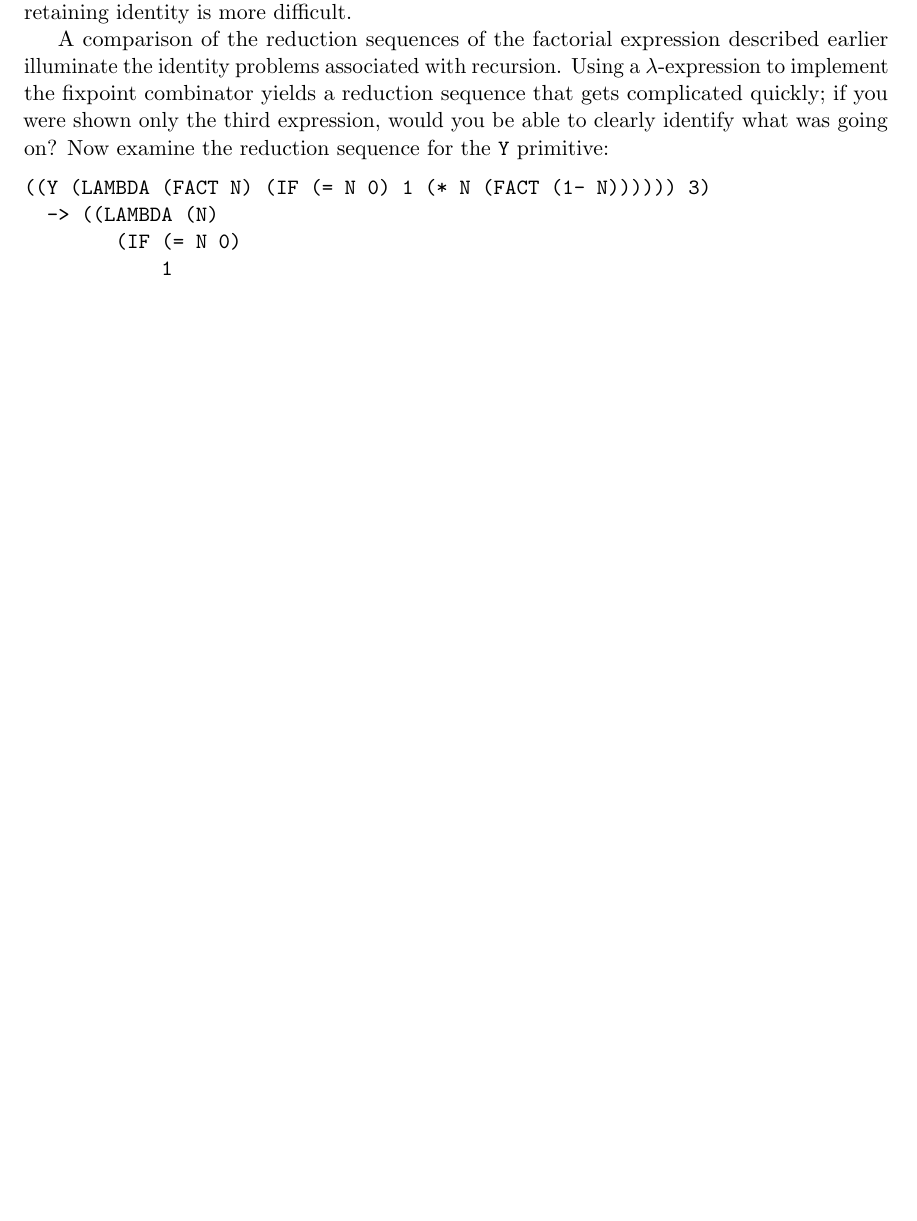
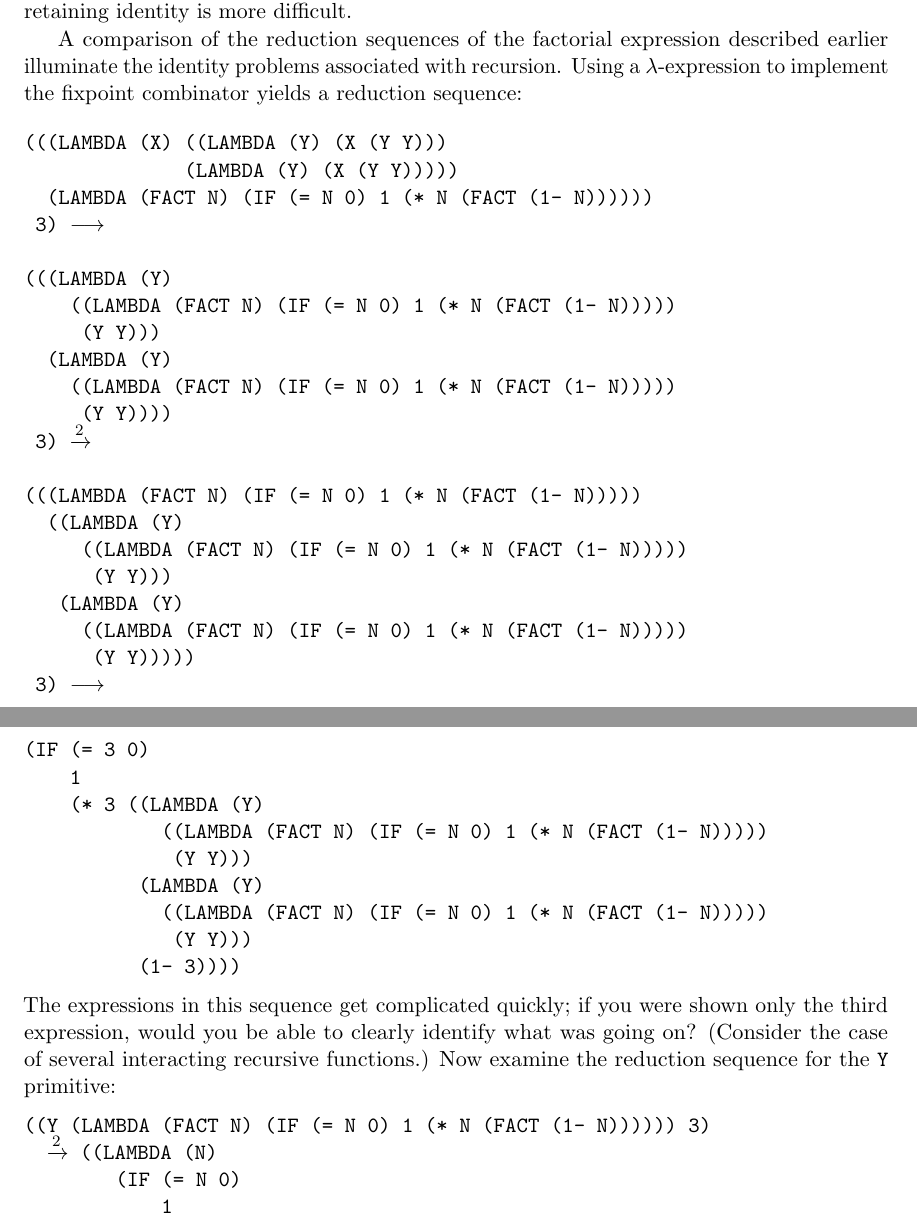
Before and after one commit to billiegoose/asgard, a LaTeX thesis (thesis-transcription/src/main.tex, which reads thesis-transcription/src/chapters/chapter3.tex): part of page 38 of 121 before the commit and two parts of pages 38 and 39 of 122 after it, the two joined at a grey line, cut so that both start at the same text, the shorter picture padded with empty space. Compiled offline with pdfLaTeX.

Commit message:
Restore Chapter 3 recursion sequence

```diff
--- a/thesis-transcription/src/chapters/chapter3.tex
+++ b/thesis-transcription/src/chapters/chapter3.tex
@@ -738,24 +738,59 @@ identity is more difficult.
 A comparison of the reduction sequences of the factorial expression described
 earlier illuminate the identity problems associated with recursion. Using a
 \(\lambda\)-expression to implement the fixpoint combinator yields a reduction
-sequence that gets complicated quickly; if you were shown only the third
-expression, would you be able to clearly identify what was going on? Now examine
-the reduction sequence for the \THOR{Y} primitive:
-\begin{verbatim}
+sequence:
+\begin{alltt}
+(((LAMBDA (X) ((LAMBDA (Y) (X (Y Y)))
+              (LAMBDA (Y) (X (Y Y)))))
+  (LAMBDA (FACT N) (IF (= N 0) 1 (* N (FACT (1- N))))))
+ 3) \(\longrightarrow\)
+
+(((LAMBDA (Y)
+    ((LAMBDA (FACT N) (IF (= N 0) 1 (* N (FACT (1- N)))))
+     (Y Y)))
+  (LAMBDA (Y)
+    ((LAMBDA (FACT N) (IF (= N 0) 1 (* N (FACT (1- N)))))
+     (Y Y))))
+ 3) \(\xrightarrow{2}\)
+
+(((LAMBDA (FACT N) (IF (= N 0) 1 (* N (FACT (1- N)))))
+  ((LAMBDA (Y)
+     ((LAMBDA (FACT N) (IF (= N 0) 1 (* N (FACT (1- N)))))
+      (Y Y)))
+   (LAMBDA (Y)
+     ((LAMBDA (FACT N) (IF (= N 0) 1 (* N (FACT (1- N)))))
+      (Y Y)))))
+ 3) \(\longrightarrow\)
+
+(IF (= 3 0)
+    1
+    (* 3 ((LAMBDA (Y)
+            ((LAMBDA (FACT N) (IF (= N 0) 1 (* N (FACT (1- N)))))
+             (Y Y)))
+          (LAMBDA (Y)
+            ((LAMBDA (FACT N) (IF (= N 0) 1 (* N (FACT (1- N)))))
+             (Y Y)))
+          (1- 3))))
+\end{alltt}
+The expressions in this sequence get complicated quickly; if you were shown only
+the third expression, would you be able to clearly identify what was going on?
+(Consider the case of several interacting recursive functions.) Now examine the
+reduction sequence for the \THOR{Y} primitive:
+\begin{alltt}
 ((Y (LAMBDA (FACT N) (IF (= N 0) 1 (* N (FACT (1- N)))))) 3)
-  -> ((LAMBDA (N)
+  \(\xrightarrow{2}\) ((LAMBDA (N)
         (IF (= N 0)
             1
             (* N ((Y (LAMBDA (FACT N)
                        (IF (= N 0) 1 (* N (FACT (1- N))))))
                   (1- N)))))
       3)
-  -> (IF (= 3 0)
+  \(\longrightarrow\) (IF (= 3 0)
          1
          (* 3 ((Y (LAMBDA (FACT N)
                     (IF (= N 0) 1 (* N (FACT (1- N))))))
                (1- 3))))
-\end{verbatim}
+\end{alltt}
 The latter sequence is easier to comprehend. Use of the \THOR{Y} operator does
 not always make recursive reduction sequences easy to follow, but it does make
 recursion easier to spot than using a \(\lambda\)-expression.
```
